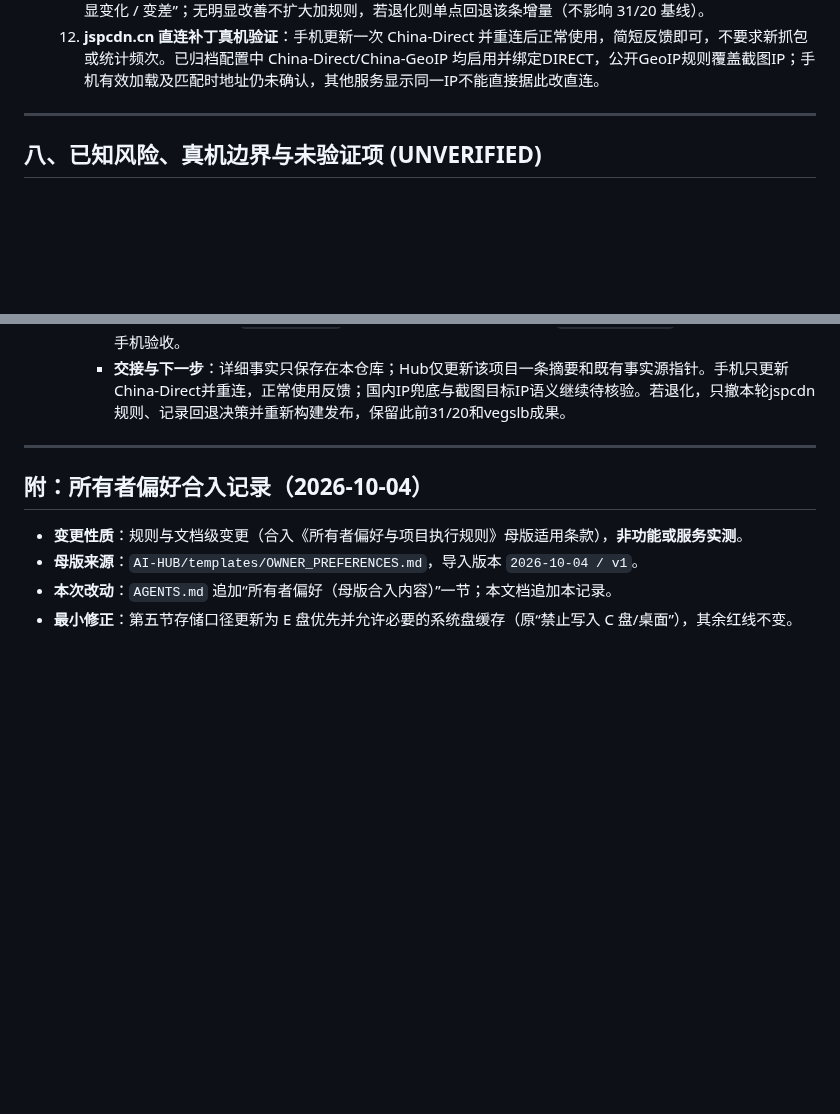
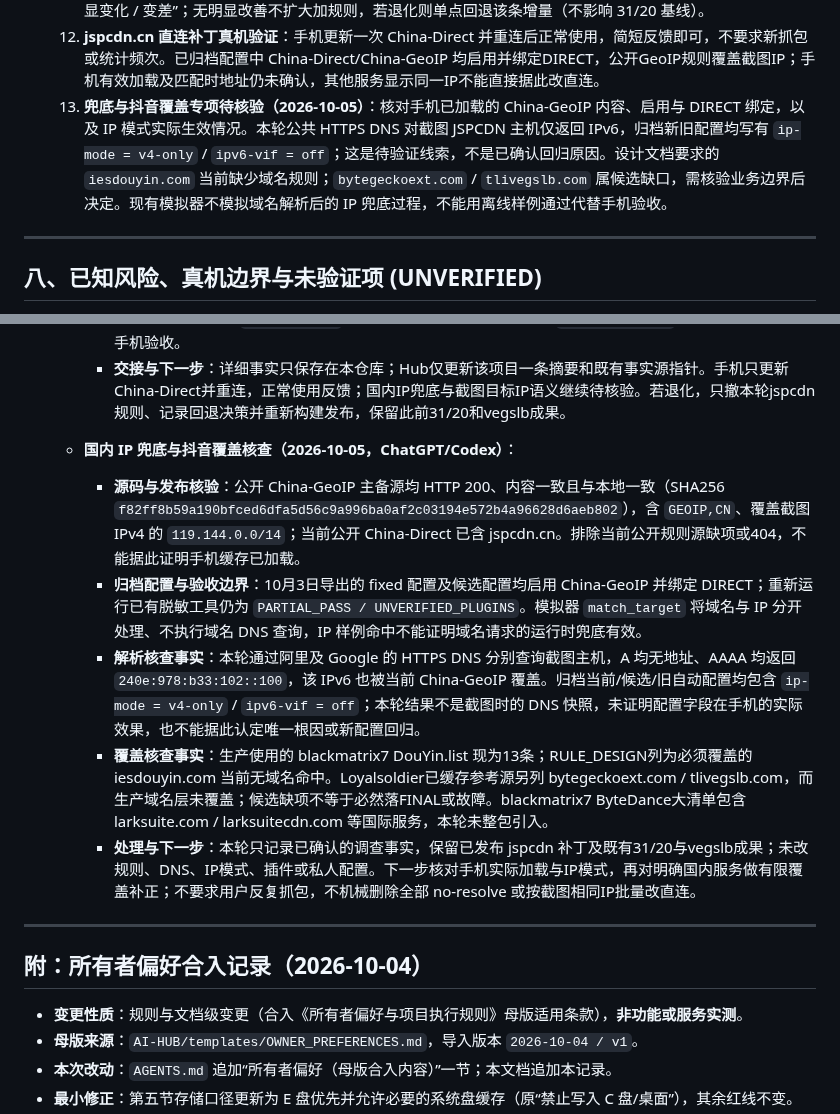
Before and after one commit to o-ocn/loon-rules, a Markdown page: PROJECT_STATE.md, 2 parts joined by grey strips. Rendered like a GitHub page; blank space fills up the shorter version.

```diff
--- a/PROJECT_STATE.md
+++ b/PROJECT_STATE.md
@@ -199,6 +199,7 @@
   10. **根域匹配语义待核验**：核验 Loon `[Host]` 中 `*.域名` 映射是否自动匹配精确根域（如 `*.ctrip.com` 是否自动涵盖 `ctrip.com`），区分顶级域通配与服务域通配，待取得官方依据或真机实测前不机械增补精确根域映射；
   11. **vegslb.com 定向试行真机效果追踪 (1~2天)**：用户更新规则与 DNS 插件后正常使用抖音，反馈“有改善 / 无明显变化 / 变差”；无明显改善不扩大加规则，若退化则单点回退该条增量（不影响 31/20 基线）。
   12. **jspcdn.cn 直连补丁真机验证**：手机更新一次 China-Direct 并重连后正常使用，简短反馈即可，不要求新抓包或统计频次。已归档配置中 China-Direct/China-GeoIP 均启用并绑定DIRECT，公开GeoIP规则覆盖截图IP；手机有效加载及匹配时地址仍未确认，其他服务显示同一IP不能直接据此改直连。
+  13. **兜底与抖音覆盖专项待核验（2026-10-05）**：核对手机已加载的 China-GeoIP 内容、启用与 DIRECT 绑定，以及 IP 模式实际生效情况。本轮公共 HTTPS DNS 对截图 JSPCDN 主机仅返回 IPv6，归档新旧配置均写有 `ip-mode = v4-only` / `ipv6-vif = off`；这是待验证线索，不是已确认回归原因。设计文档要求的 `iesdouyin.com` 当前缺少域名规则；`bytegeckoext.com` / `tlivegslb.com` 属候选缺口，需核验业务边界后决定。现有模拟器不模拟域名解析后的 IP 兜底过程，不能用离线样例通过代替手机验收。
 
 ---
 
@@ -348,6 +349,14 @@
     - **验证**：现有构建PASS；规则44/44、严格冲突检测PASS、诊断19/19、评分4/4、预发布完整性PASS；manifest内容版本 `e994fdff4578`。账本新增人工授权记录并保持 `verified=false`，未把工程通过等同手机验收。
     - **交接与下一步**：详细事实只保存在本仓库；Hub仅更新该项目一条摘要和既有事实源指针。手机只更新China-Direct并重连，正常使用反馈；国内IP兜底与截图目标IP语义继续待核验。若退化，只撤本轮jspcdn规则、记录回退决策并重新构建发布，保留此前31/20和vegslb成果。
 
+
+  * **国内 IP 兜底与抖音覆盖核查（2026-10-05，ChatGPT/Codex）**：
+    - **源码与发布核验**：公开 China-GeoIP 主备源均 HTTP 200、内容一致且与本地一致（SHA256 `f82ff8b59a190bfced6dfa5d56c9a996ba0af2c03194e572b4a96628d6aeb802`），含 `GEOIP,CN`、覆盖截图 IPv4 的 `119.144.0.0/14`；当前公开 China-Direct 已含 jspcdn.cn。排除当前公开规则源缺项或404，不能据此证明手机缓存已加载。
+    - **归档配置与验收边界**：10月3日导出的 fixed 配置及候选配置均启用 China-GeoIP 并绑定 DIRECT；重新运行已有脱敏工具仍为 `PARTIAL_PASS / UNVERIFIED_PLUGINS`。模拟器 `match_target` 将域名与 IP 分开处理、不执行域名 DNS 查询，IP 样例命中不能证明域名请求的运行时兜底有效。
+    - **解析核查事实**：本轮通过阿里及 Google 的 HTTPS DNS 分别查询截图主机，A 均无地址、AAAA 均返回 `240e:978:b33:102::100`，该 IPv6 也被当前 China-GeoIP 覆盖。归档当前/候选/旧自动配置均包含 `ip-mode = v4-only` / `ipv6-vif = off`；本轮结果不是截图时的 DNS 快照，未证明配置字段在手机的实际效果，也不能据此认定唯一根因或新配置回归。
+    - **覆盖核查事实**：生产使用的 blackmatrix7 DouYin.list 现为13条；RULE_DESIGN列为必须覆盖的 iesdouyin.com 当前无域名命中。Loyalsoldier已缓存参考源另列 bytegeckoext.com / tlivegslb.com，而生产域名层未覆盖；候选缺项不等于必然落FINAL或故障。blackmatrix7 ByteDance大清单包含 larksuite.com / larksuitecdn.com 等国际服务，本轮未整包引入。
+    - **处理与下一步**：本轮只记录已确认的调查事实，保留已发布 jspcdn 补丁及既有31/20与vegslb成果；未改规则、DNS、IP模式、插件或私人配置。下一步核对手机实际加载与IP模式，再对明确国内服务做有限覆盖补正；不要求用户反复抓包，不机械删除全部 no-resolve 或按截图相同IP批量改直连。
+
 ---
 
 ## 附：所有者偏好合入记录（2026-10-04）
```
Also changed, not shown: other parts of PROJECT_STATE.md (+1 -1 lines), AI_HUB_SYNC.md (+2 -2 lines).
